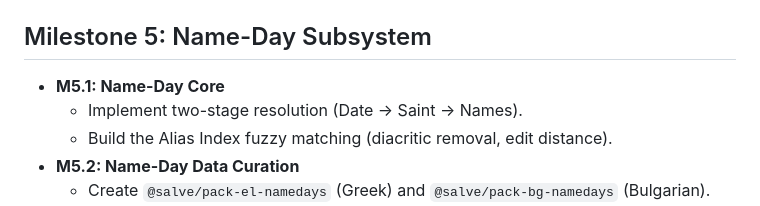
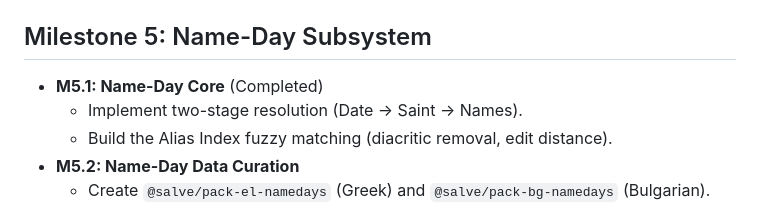
Before and after one commit to rhythmus/salve, a Markdown page: docs/development-roadmap.md, the part around the change. Rendered like a GitHub page.

Commit message:
docs: finalize Milestone 5.1 Name-Day Core

```diff
--- a/docs/development-roadmap.md
+++ b/docs/development-roadmap.md
@@ -44,7 +44,7 @@ This document outlines the detailed, staged implementation plan for the Salve Un
     - Create `@salve/pack-global-addresses` with basic honorifics.
 
 ## Milestone 5: Name-Day Subsystem
-- **M5.1: Name-Day Core**
+- **M5.1: Name-Day Core** (Completed)
     - Implement two-stage resolution (Date -> Saint -> Names).
     - Build the Alias Index fuzzy matching (diacritic removal, edit distance).
 - **M5.2: Name-Day Data Curation**
```
